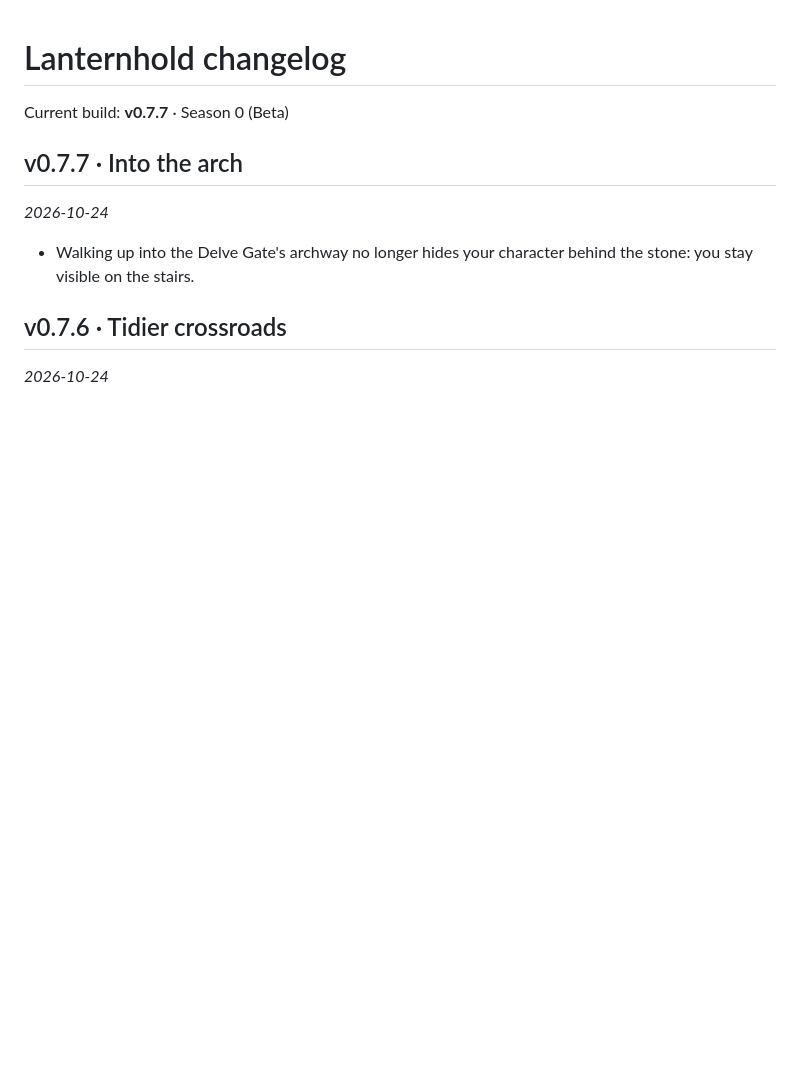
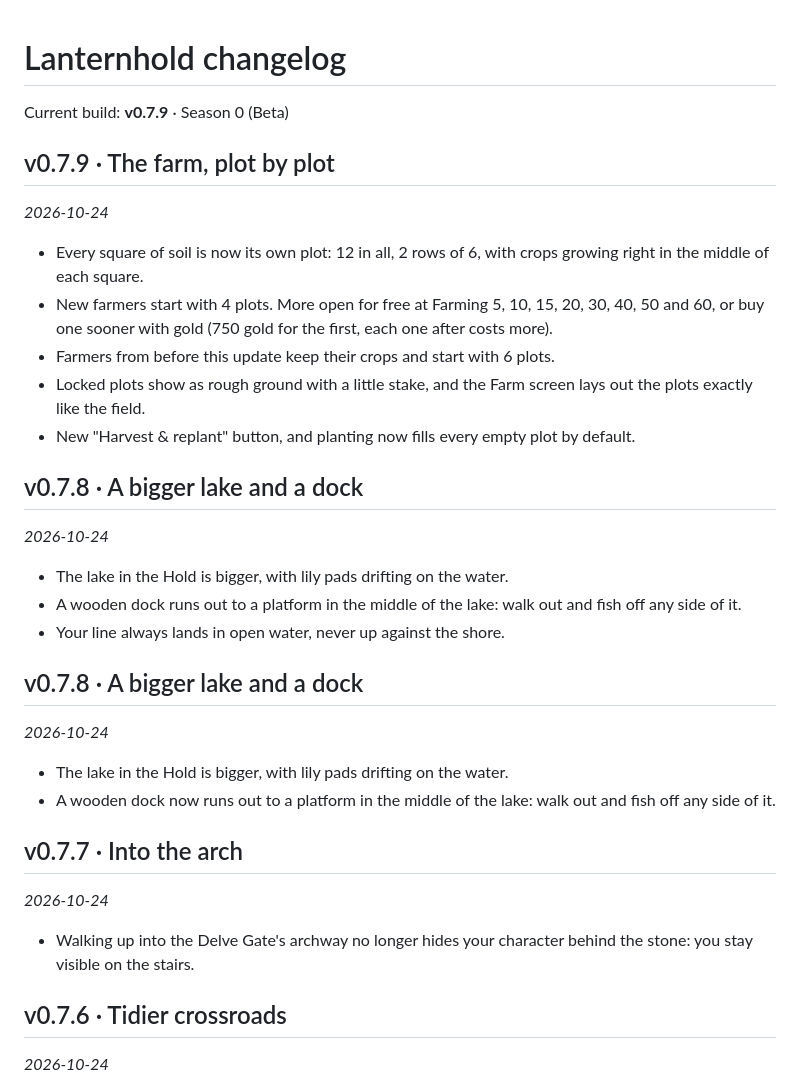
Before and after one commit to ToastlyGames/lantern, a Markdown page: CHANGELOG.md, the part around the change. GitHub-like rendering; blank space fills up the shorter version.

```diff
--- a/CHANGELOG.md
+++ b/CHANGELOG.md
@@ -1,6 +1,31 @@
 # Lanternhold changelog
 
-Current build: **v0.7.7** · Season 0 (Beta)
+Current build: **v0.7.9** · Season 0 (Beta)
+
+## v0.7.9 · The farm, plot by plot
+
+_2026-10-24_
+
+- Every square of soil is now its own plot: 12 in all, 2 rows of 6, with crops growing right in the middle of each square.
+- New farmers start with 4 plots. More open for free at Farming 5, 10, 15, 20, 30, 40, 50 and 60, or buy one sooner with gold (750 gold for the first, each one after costs more).
+- Farmers from before this update keep their crops and start with 6 plots.
+- Locked plots show as rough ground with a little stake, and the Farm screen lays out the plots exactly like the field.
+- New "Harvest & replant" button, and planting now fills every empty plot by default.
+
+## v0.7.8 · A bigger lake and a dock
+
+_2026-10-24_
+
+- The lake in the Hold is bigger, with lily pads drifting on the water.
+- A wooden dock runs out to a platform in the middle of the lake: walk out and fish off any side of it.
+- Your line always lands in open water, never up against the shore.
+
+## v0.7.8 · A bigger lake and a dock
+
+_2026-10-24_
+
+- The lake in the Hold is bigger, with lily pads drifting on the water.
+- A wooden dock now runs out to a platform in the middle of the lake: walk out and fish off any side of it.
 
 ## v0.7.7 · Into the arch
 
```
